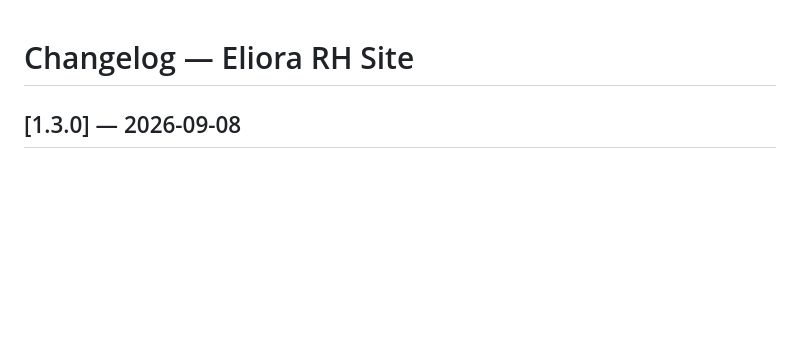
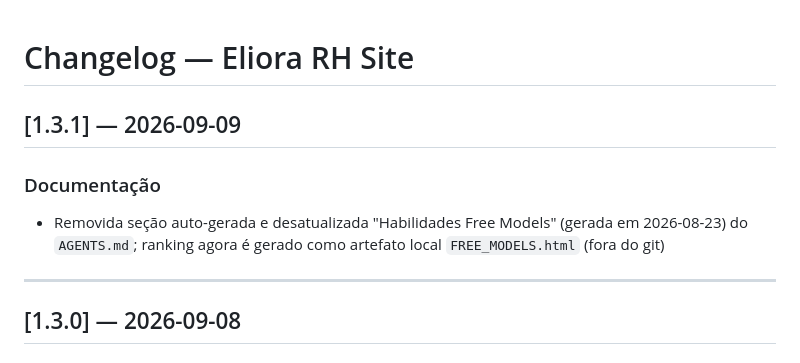
Before and after one commit to vitorzboniq/eliorarh, a Markdown page: CHANGELOG.md, the part around the change. GitHub-like rendering; blank space fills up the shorter version.

```diff
--- a/CHANGELOG.md
+++ b/CHANGELOG.md
@@ -1,4 +1,11 @@
 # Changelog — Eliora RH Site
+
+## [1.3.1] — 2026-09-09
+
+### Documentação
+- Removida seção auto-gerada e desatualizada "Habilidades Free Models" (gerada em 2026-08-23) do `AGENTS.md`; ranking agora é gerado como artefato local `FREE_MODELS.html` (fora do git)
+
+---
 
 ## [1.3.0] — 2026-09-08
 
```
Also changed, not shown: AGENTS.md (+0 -30 lines).
